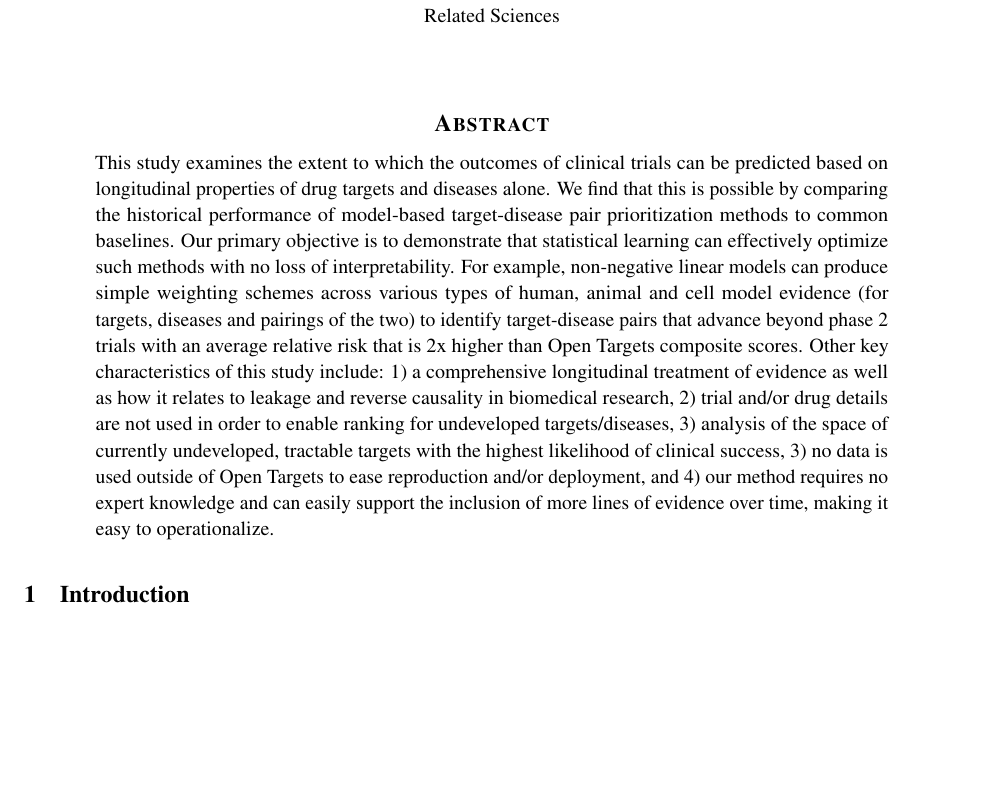
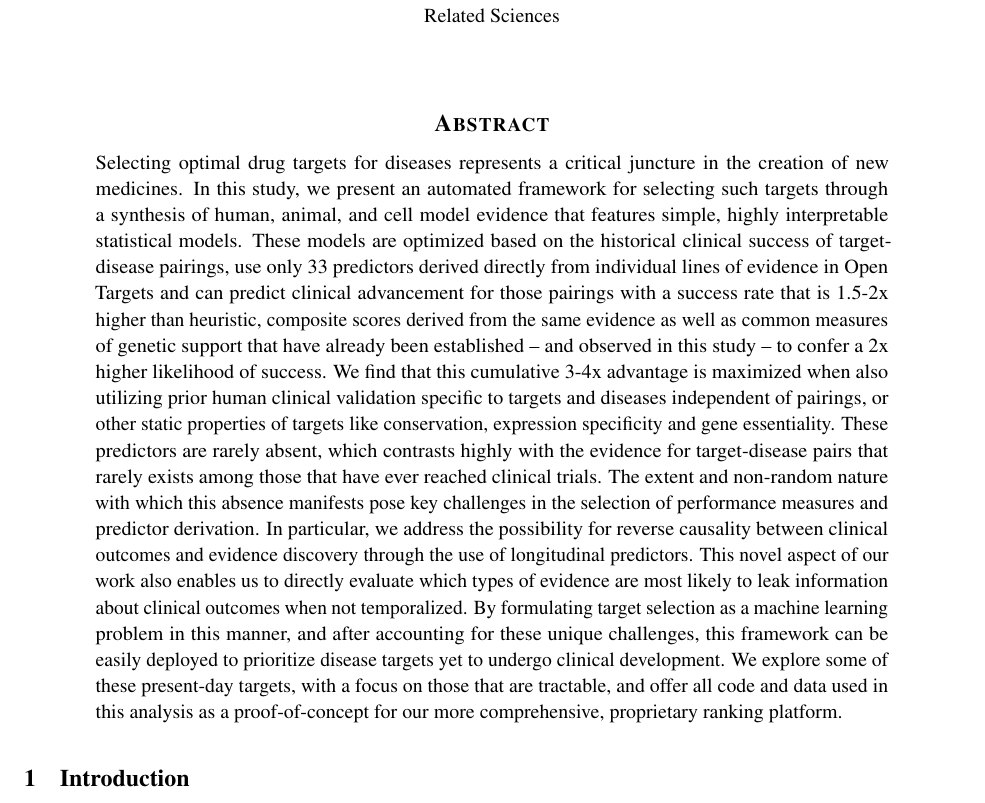
Before and after one commit to related-sciences/clinical_advancement_paper, a LaTeX paper (paper/paper.tex): part of page 1 of 28, cut so that both start at the same text, the shorter picture padded with empty space. Compiled offline with pdfLaTeX.

Commit message:
Abstract re-write

```diff
--- a/paper/paper.tex
+++ b/paper/paper.tex
@@ -59,7 +59,8 @@
 \maketitle
 
 \begin{abstract}
-This study examines the extent to which the outcomes of clinical trials can be predicted based on longitudinal properties of drug targets and diseases alone. We find that this is possible by comparing the historical performance of model-based target-disease pair prioritization methods to common baselines. Our primary objective is to demonstrate that statistical learning can effectively optimize such methods with no loss of interpretability. For example, non-negative linear models can produce simple weighting schemes across various types of human, animal and cell model evidence (for targets, diseases and pairings of the two) to identify target-disease pairs that advance beyond phase 2 trials with an average relative risk that is 2x higher than Open Targets composite scores. Other key characteristics of this study include: 1) a comprehensive longitudinal treatment of evidence as well as how it relates to leakage and reverse causality in biomedical research, 2) trial and/or drug details are not used in order to enable ranking for undeveloped targets/diseases, 3) analysis of the space of currently undeveloped, tractable targets with the highest likelihood of clinical success, 3) no data is used outside of Open Targets to ease reproduction and/or deployment, and 4) our method requires no expert knowledge and can easily support the inclusion of more lines of evidence over time, making it easy to operationalize.
+
+Selecting optimal drug targets for diseases represents a critical juncture in the creation of new medicines. In this study, we present an automated framework for selecting such targets through a synthesis of human, animal, and cell model evidence that features simple, highly interpretable statistical models. These models are optimized based on the historical clinical success of target-disease pairings, use only 33 predictors derived directly from individual lines of evidence in Open Targets and can predict clinical advancement for those pairings with a success rate that is 1.5-2x higher than heuristic, composite scores derived from the same evidence as well as common measures of genetic support that have already been established -- and observed in this study -- to confer a 2x higher likelihood of success. We find that this cumulative 3-4x advantage is maximized when also utilizing prior human clinical validation specific to targets and diseases independent of pairings, or other static properties of targets like conservation, expression specificity and gene essentiality. These predictors are rarely absent, which contrasts highly with the evidence for target-disease pairs that rarely exists among those that have ever reached clinical trials. The extent and non-random nature with which this absence manifests pose key challenges in the selection of performance measures and predictor derivation. In particular, we address the possibility for reverse causality between clinical outcomes and evidence discovery through the use of longitudinal predictors. This novel aspect of our work also enables us to directly evaluate which types of evidence are most likely to leak information about clinical outcomes when not temporalized. By formulating target selection as a machine learning problem in this manner, and after accounting for these unique challenges, this framework can be easily deployed to prioritize disease targets yet to undergo clinical development. We explore some of these present-day targets, with a focus on those that are tractable, and offer all code and data used in this analysis as a proof-of-concept for our more comprehensive, proprietary ranking platform.
 % Note: OT multiplier (2x) taken from Sensitivity / Relative risk ratio distribution across configurations / mean@10
 \end{abstract}
 
```
Also changed, not shown: paper/paper.pdf.
